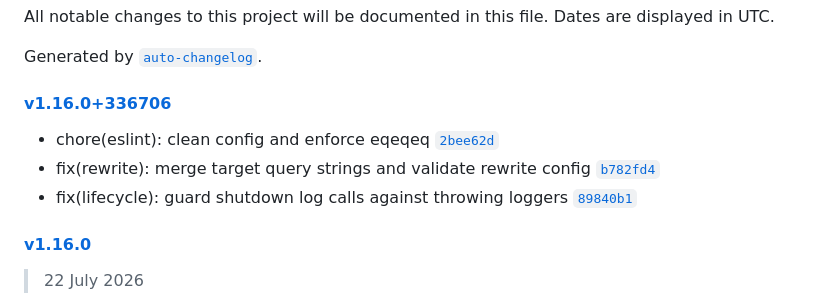
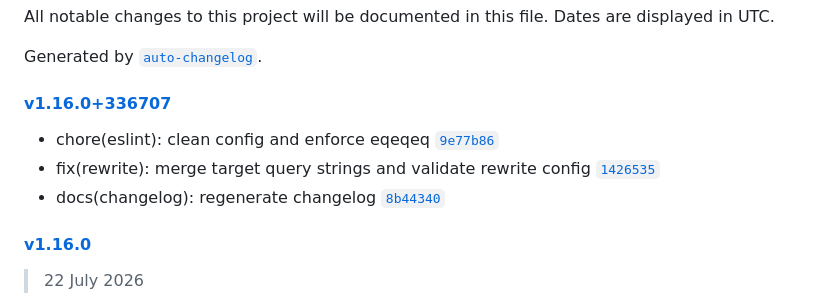
Before and after one commit to yammm/ynode-bootify, a Markdown page: CHANGELOG.md, the part around the change. Drawn GitHub-style.

Commit message:
chore: apply autover metadata and changelog

```diff
--- a/CHANGELOG.md
+++ b/CHANGELOG.md
@@ -4,11 +4,11 @@ All notable changes to this project will be documented in this file. Dates are d
 
 Generated by [`auto-changelog`](https://github.com/CookPete/auto-changelog).
 
-#### [v1.16.0+336706](https://github.com/yammm/ynode-bootify/compare/v1.16.0...v1.16.0+336706)
+#### [v1.16.0+336707](https://github.com/yammm/ynode-bootify/compare/v1.16.0...v1.16.0+336707)
 
-- chore(eslint): clean config and enforce eqeqeq [`2bee62d`](https://github.com/yammm/ynode-bootify/commit/2bee62dae6df6efd04492cdccd7040c1cb7f4bdd)
-- fix(rewrite): merge target query strings and validate rewrite config [`b782fd4`](https://github.com/yammm/ynode-bootify/commit/b782fd4e81e03577cf670ce78f543d88b4046750)
-- fix(lifecycle): guard shutdown log calls against throwing loggers [`89840b1`](https://github.com/yammm/ynode-bootify/commit/89840b18cbc8cb05abdc2ffea25aba70e3b8c7d4)
+- chore(eslint): clean config and enforce eqeqeq [`9e77b86`](https://github.com/yammm/ynode-bootify/commit/9e77b86a7cc4fa088bb61e02dd497681752de0bd)
+- fix(rewrite): merge target query strings and validate rewrite config [`1426535`](https://github.com/yammm/ynode-bootify/commit/14265359f408f4ae34b4cc9a51c3b047f6a56abd)
+- docs(changelog): regenerate changelog [`8b44340`](https://github.com/yammm/ynode-bootify/commit/8b4434069ee15f32e4acd7b98b8a1264fd66d6b1)
 
 #### [v1.16.0](https://github.com/yammm/ynode-bootify/compare/v1.15.0...v1.16.0)
 
```
